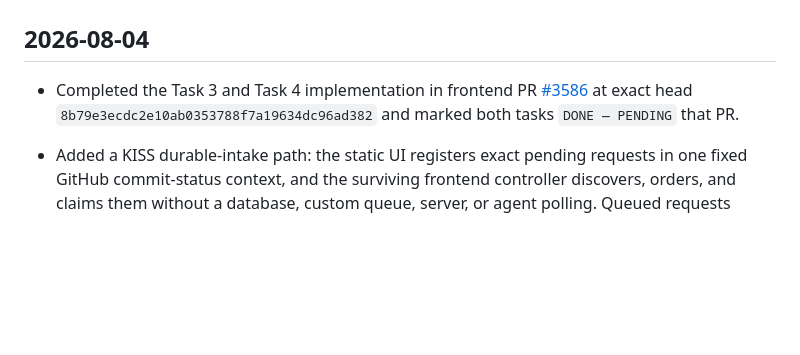
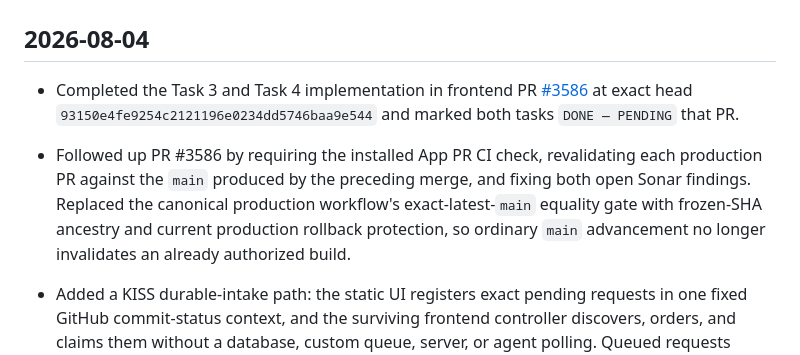
Before and after one commit to 6529-Collections/deploy-hub, a Markdown page: CHANGELOG.md, the part around the change. GitHub-like rendering; blank space fills up the shorter version.

Commit message:
Record frontend production safety follow-up
Signed-off-by: prxt6529 <117092621+prxt6529@users.noreply.github.com>

```diff
--- a/CHANGELOG.md
+++ b/CHANGELOG.md
@@ -4,8 +4,14 @@
 
 - Completed the Task 3 and Task 4 implementation in frontend PR
   [#3586](https://github.com/6529-Collections/6529seize-frontend/pull/3586)
-  at exact head `8b79e3ecdc2e10ab0353788f7a19634dc96ad382` and marked both
+  at exact head `93150e4fe9254c2121196e0234dd5746baa9e544` and marked both
   tasks `DONE — PENDING` that PR.
+- Followed up PR #3586 by requiring the installed App PR CI check, revalidating
+  each production PR against the `main` produced by the preceding merge, and
+  fixing both open Sonar findings. Replaced the canonical production workflow's
+  exact-latest-`main` equality gate with frozen-SHA ancestry and current
+  production rollback protection, so ordinary `main` advancement no longer
+  invalidates an already authorized build.
 - Added a KISS durable-intake path: the static UI registers exact pending
   requests in one fixed GitHub commit-status context, and the surviving
   frontend controller discovers, orders, and claims them without a database,
```
Also changed, not shown: STATUS.md (+9 -6 lines), TODO.md (+12 -6 lines).
